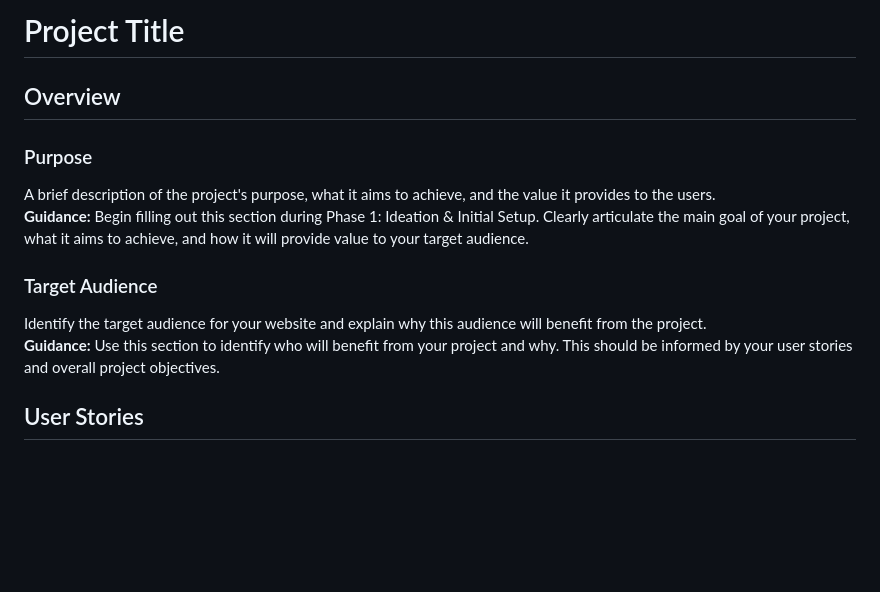
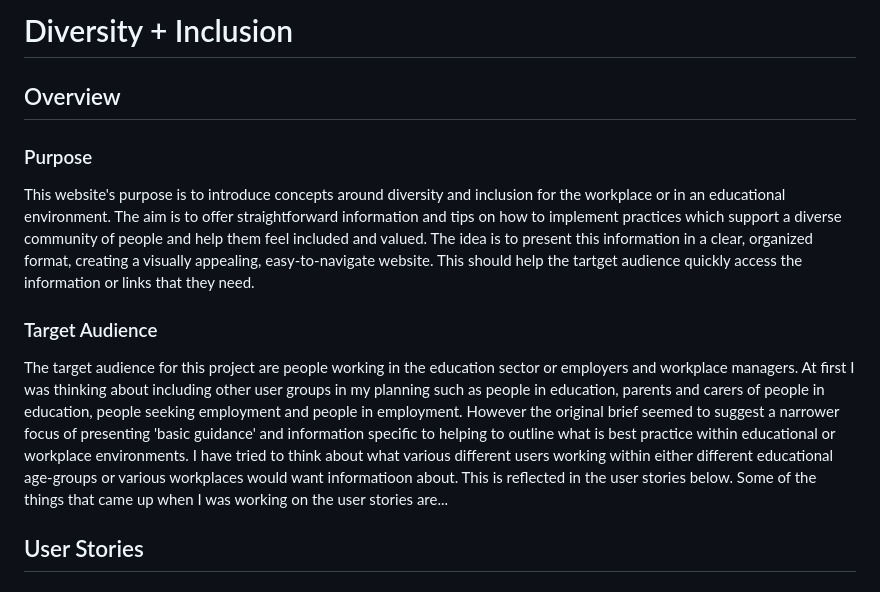
Before and after one commit to LAN-tr/Diversity-and-Inclusion, a Markdown page: README.md, the part around the change. GitHub-like rendering; blank space fills up the shorter version.

Commit message:
add purpose section and begin target audience sections on readme file

```diff
--- a/README.md
+++ b/README.md
@@ -1,14 +1,13 @@
-# Project Title
+# Diversity + Inclusion
 
 ## Overview
 
 ### Purpose
-A brief description of the project's purpose, what it aims to achieve, and the value it provides to the users.
-**Guidance:** Begin filling out this section during Phase 1: Ideation & Initial Setup. Clearly articulate the main goal of your project, what it aims to achieve, and how it will provide value to your target audience.
+This website's purpose is to introduce concepts around diversity and inclusion for the workplace or in an educational environment. The aim is to offer straightforward information and tips on how to implement practices which support a diverse community of people and help them feel included and valued. The idea is to present this information in a clear, organized format, creating a visually appealing, easy-to-navigate website. This should help the tartget audience quickly access the information or links that they need.
+
 
 ### Target Audience
-Identify the target audience for your website and explain why this audience will benefit from the project.
-**Guidance:** Use this section to identify who will benefit from your project and why. This should be informed by your user stories and overall project objectives.
+The target audience for this project are people working in the education sector or employers and workplace managers. At first I was thinking about including other user groups in my planning such as people in education, parents and carers of people in education, people seeking employment and people in employment. However the original brief seemed to suggest a narrower focus of presenting 'basic guidance' and information specific to helping to outline what is best practice within educational or workplace environments. I have tried to think about what various different users working within either different educational age-groups or various workplaces would want informatioon about. This is reflected in the user stories below. Some of the things that came up when I was working on the user stories are...
 
 ## User Stories
 
```
